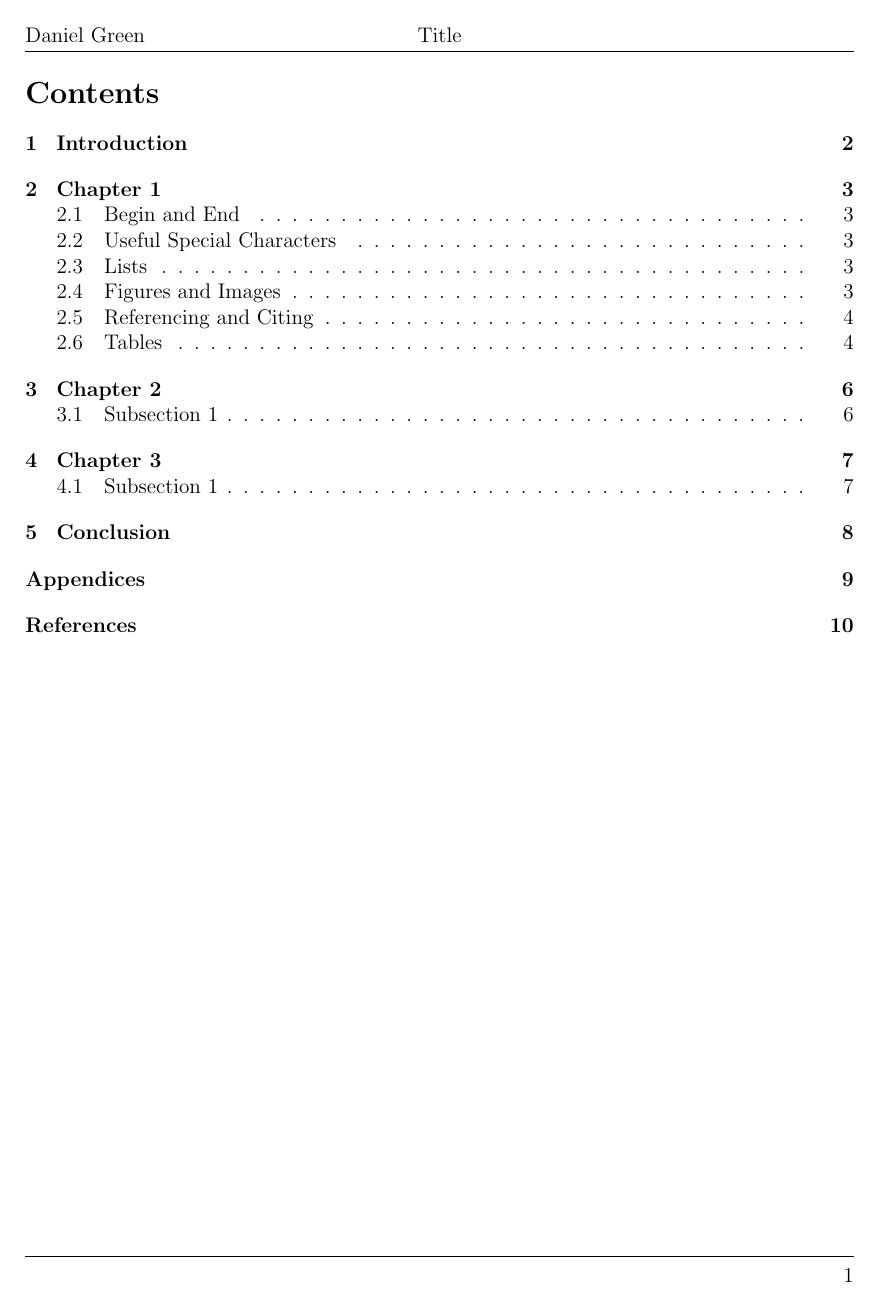
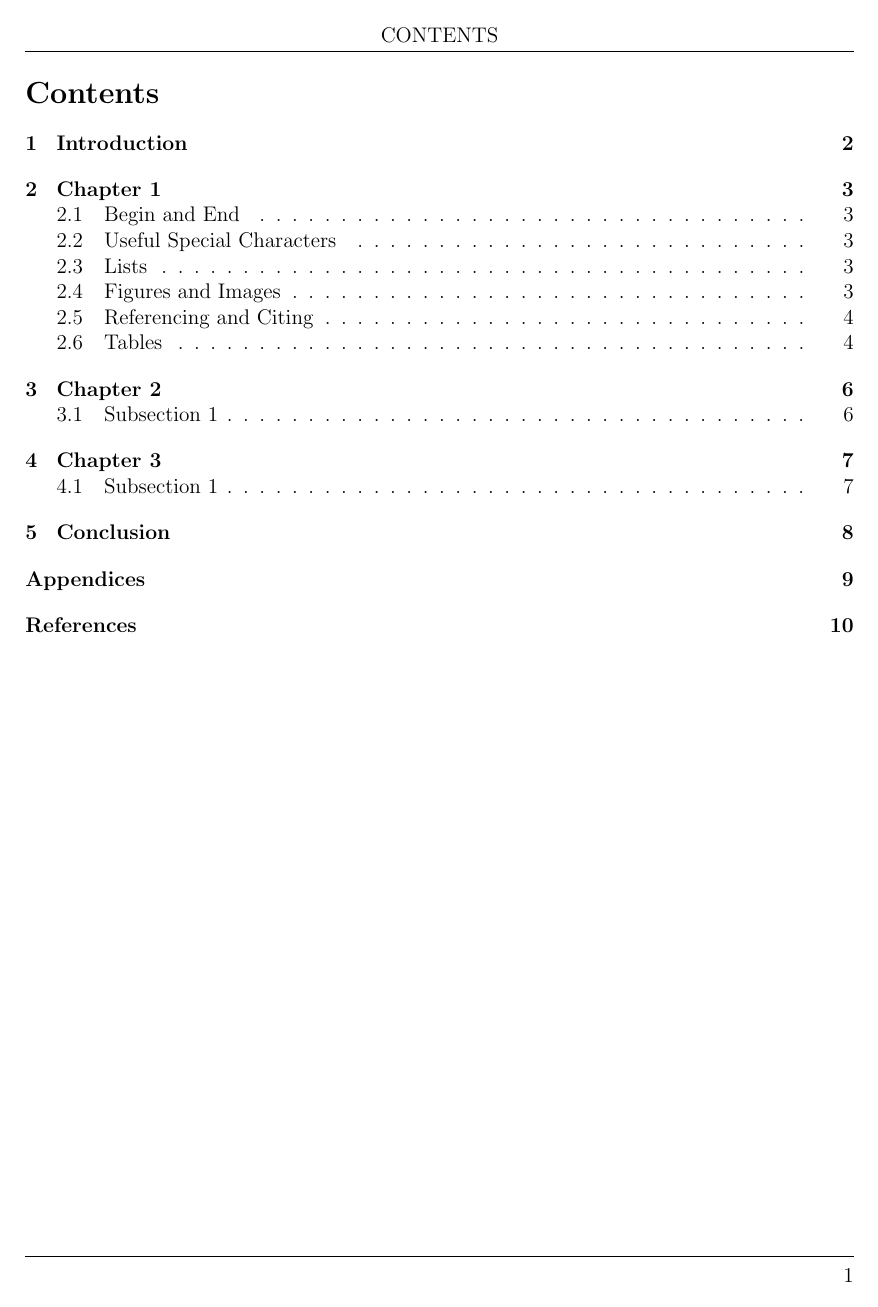
Before and after one commit to KasumiL5x/latex-template, a LaTeX document (main.tex, which reads style/kasumi.sty): page 2 of 11. Compiled offline with pdfLaTeX.

Commit message:
Style now defaults to fancyhdr having the rightmark (section title) printed in the top middle, and the page number in the bottom right, and the options in main.tex are now commented out.

```diff
--- a/main.tex
+++ b/main.tex
@@ -7,12 +7,12 @@
 \setlength{\headheight}{15pt}
 
 % Set up header and footer data
-\renewcommand{\headerLeft}{Daniel Green}
-\renewcommand{\headerMiddle}{Title}
-\renewcommand{\headerRight}{}
-\renewcommand{\footerLeft}{}
-\renewcommand{\footerMiddle}{}
-\renewcommand{\footerRight}{\thepage}
+% \renewcommand{\headerLeft}{}
+% \renewcommand{\headerMiddle}{}
+% \renewcommand{\headerRight}{}
+% \renewcommand{\footerLeft}{}
+% \renewcommand{\footerMiddle}{}
+% \renewcommand{\footerRight}{}
 
 \begin{document}
 
--- a/style/kasumi.sty
+++ b/style/kasumi.sty
@@ -47,15 +47,18 @@
 \textheight=9.0in
 \headsep=0.25in
 
+% Set page style
+\pagestyle{fancy}
+% Redefine sectionmark such that \rightmark will print the current section as text.  This must be done after setting the page style.
+\renewcommand{\sectionmark}[1]{\markright{#1}}
 % Set up the header and footer variables
 \newcommand{\headerLeft}{}
-\newcommand{\headerMiddle}{}
+\newcommand{\headerMiddle}{\rightmark}
 \newcommand{\headerRight}{}
 \newcommand{\footerLeft}{}
 \newcommand{\footerMiddle}{}
-\newcommand{\footerRight}{}
+\newcommand{\footerRight}{\thepage}
 % Configure the actual header and footer data
-\pagestyle{fancy}
 \lhead{\headerLeft} % Top left header
 \chead{\headerMiddle} % Top center head
 \rhead{\headerRight} % Top right header
```
